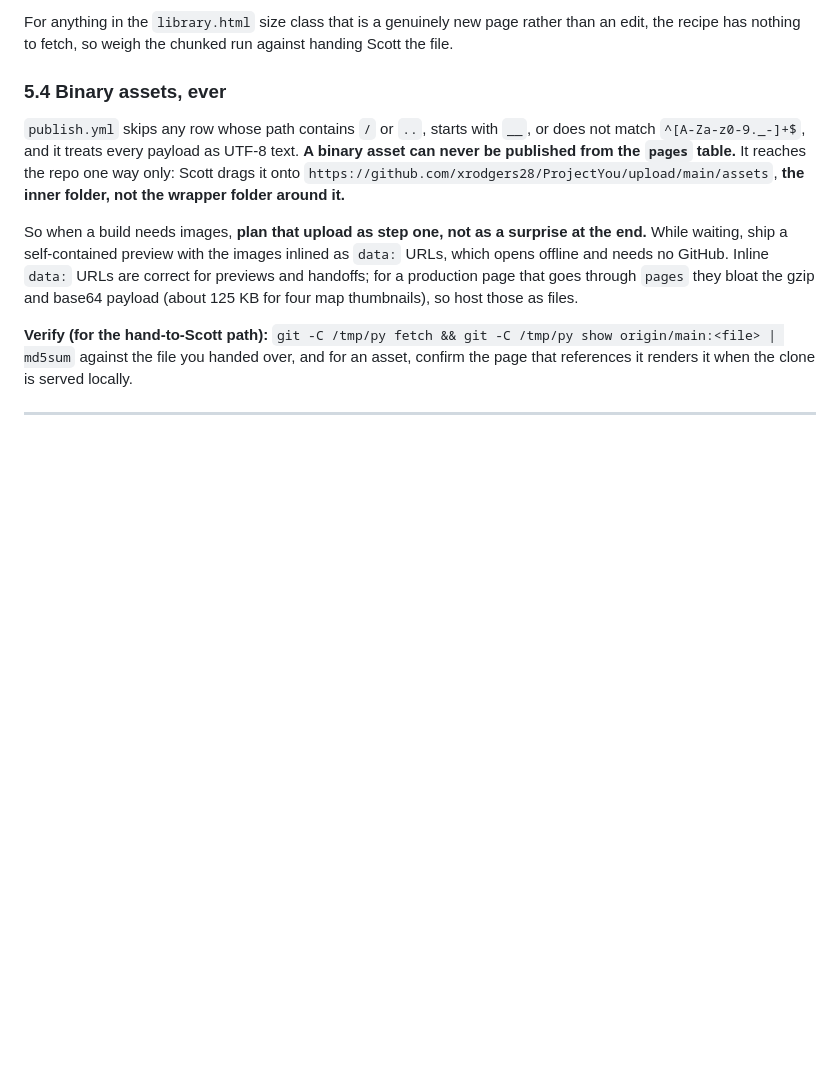
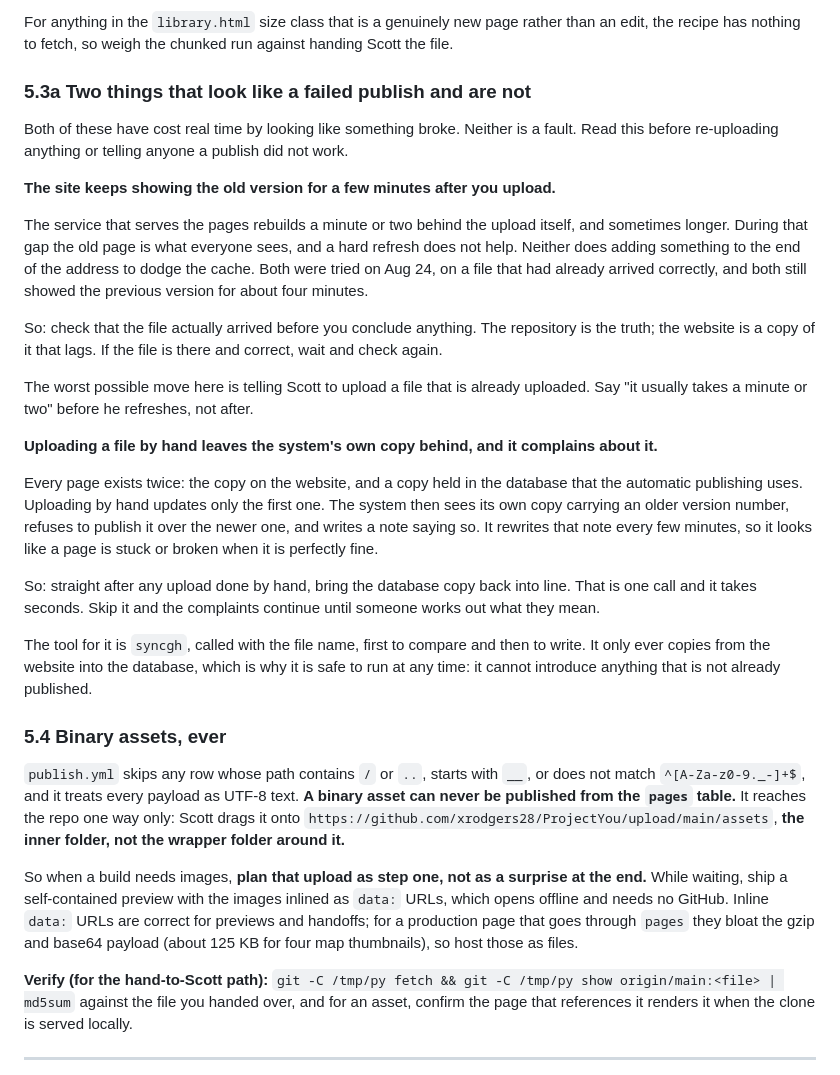
Before and after one commit to xrodgers28/ProjectYou, a Markdown page: doc-04-runbook-build-and-deploy.md, the part around the change. Rendered like a GitHub page; blank space fills up the shorter version.

Commit message:
Publish pages from Supabase [skip ci]

```diff
--- a/doc-04-runbook-build-and-deploy.md
+++ b/doc-04-runbook-build-and-deploy.md
@@ -320,6 +320,26 @@ On the Aug 18 run the local and server fingerprints matched first time, the writ
 - **Retire the function afterwards.** It can write to `pages`. Redeploy it as an inert 410 stub, the way `code-run` is, with a comment recording what it shipped and the sha256 it produced.
 
 For anything in the `library.html` size class that is a genuinely new page rather than an edit, the recipe has nothing to fetch, so weigh the chunked run against handing Scott the file.
+
+### 5.3a Two things that look like a failed publish and are not
+
+Both of these have cost real time by looking like something broke. Neither is a fault. Read this before re-uploading anything or telling anyone a publish did not work.
+
+**The site keeps showing the old version for a few minutes after you upload.**
+
+The service that serves the pages rebuilds a minute or two behind the upload itself, and sometimes longer. During that gap the old page is what everyone sees, and a hard refresh does not help. Neither does adding something to the end of the address to dodge the cache. Both were tried on Aug 24, on a file that had already arrived correctly, and both still showed the previous version for about four minutes.
+
+So: check that the file actually arrived before you conclude anything. The repository is the truth; the website is a copy of it that lags. If the file is there and correct, wait and check again.
+
+The worst possible move here is telling Scott to upload a file that is already uploaded. Say "it usually takes a minute or two" before he refreshes, not after.
+
+**Uploading a file by hand leaves the system's own copy behind, and it complains about it.**
+
+Every page exists twice: the copy on the website, and a copy held in the database that the automatic publishing uses. Uploading by hand updates only the first one. The system then sees its own copy carrying an older version number, refuses to publish it over the newer one, and writes a note saying so. It rewrites that note every few minutes, so it looks like a page is stuck or broken when it is perfectly fine.
+
+So: straight after any upload done by hand, bring the database copy back into line. That is one call and it takes seconds. Skip it and the complaints continue until someone works out what they mean.
+
+The tool for it is `syncgh`, called with the file name, first to compare and then to write. It only ever copies from the website into the database, which is why it is safe to run at any time: it cannot introduce anything that is not already published.
 
 ### 5.4 Binary assets, ever
 
```
